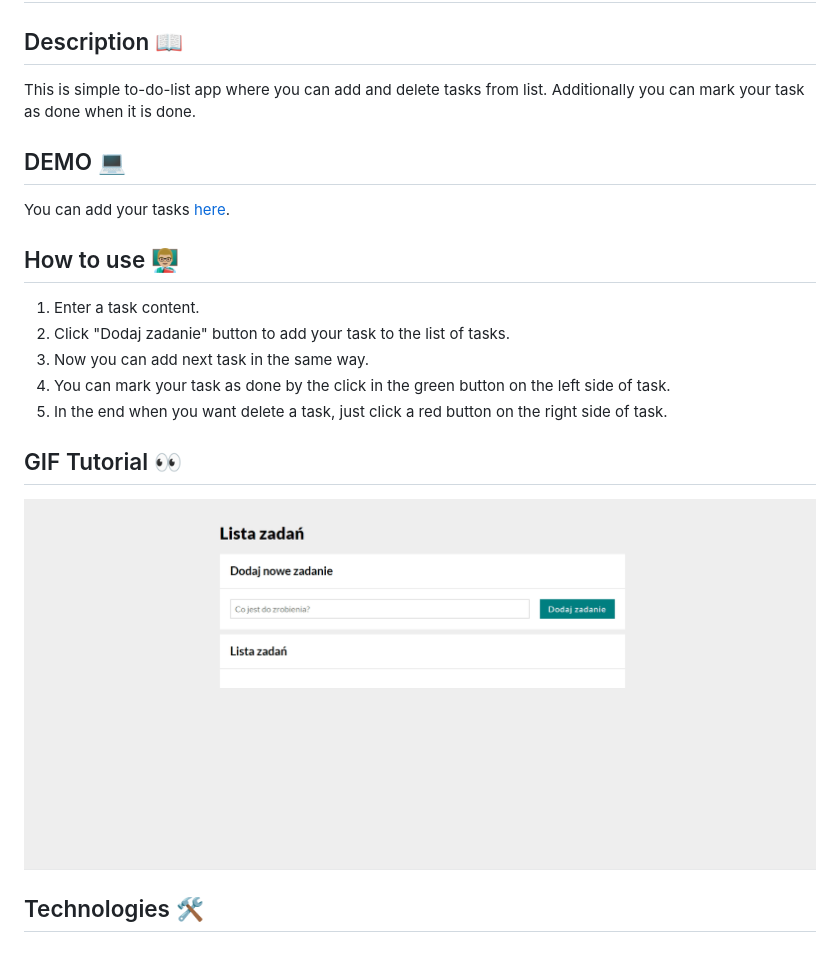
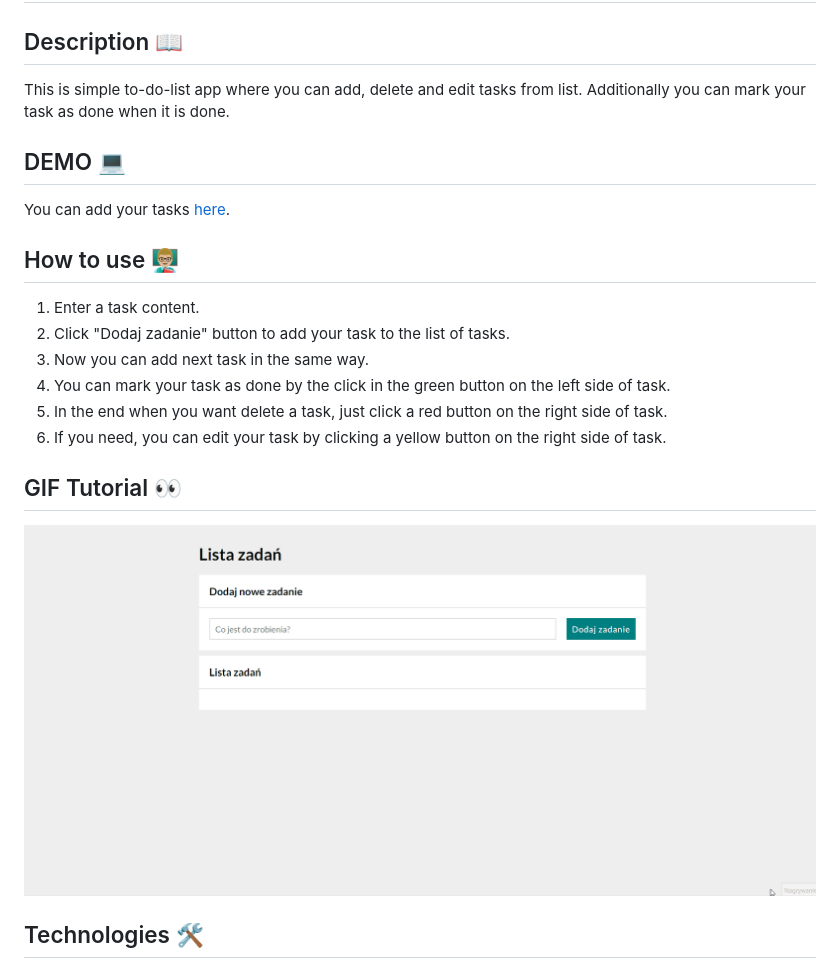
Before and after one commit to Code-Timothy/todo-list-js, a Markdown page: README.md, the part around the change. GitHub-like rendering; pictures changed too: images/howtouse.gif.

```diff
--- a/README.md
+++ b/README.md
@@ -2,7 +2,7 @@
 
 ## Description 📖
 
-This is simple to-do-list app where you can add and delete tasks from list. Additionally you can mark your task as done when it is done.
+This is simple to-do-list app where you can add, delete and edit tasks from list. Additionally you can mark your task as done when it is done.
 
 ## DEMO 💻
 
@@ -15,6 +15,7 @@ You can add your tasks [here](https://code-timothy.github.io/todo-list-js/).
 3. Now you can add next task in the same way.
 4. You can mark your task as done by the click in the green button on the left side of task.
 5. In the end when you want delete a task, just click a red button on the right side of task.
+6. If you need, you can edit your task by clicking a yellow button on the right side of task.
 
 ## GIF Tutorial 👀
 
```
